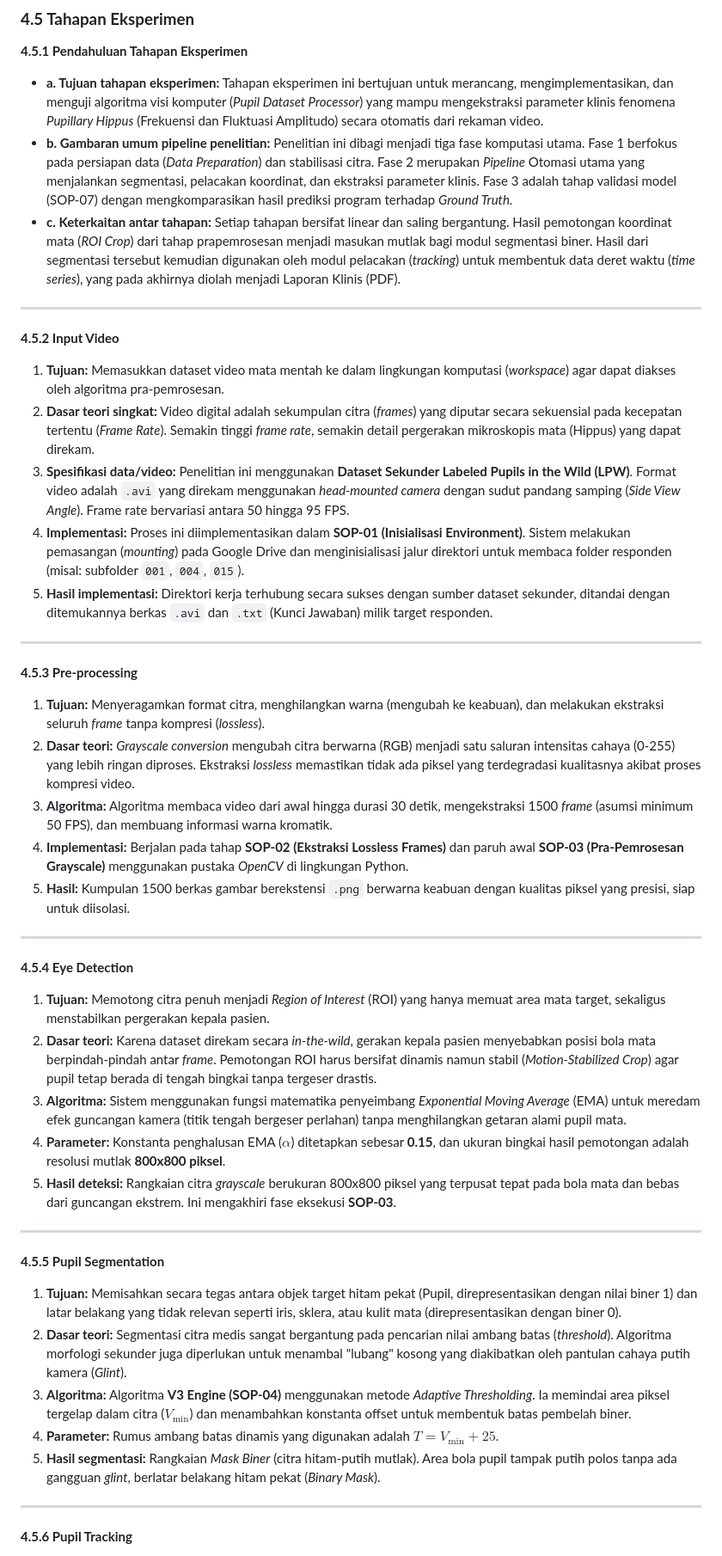
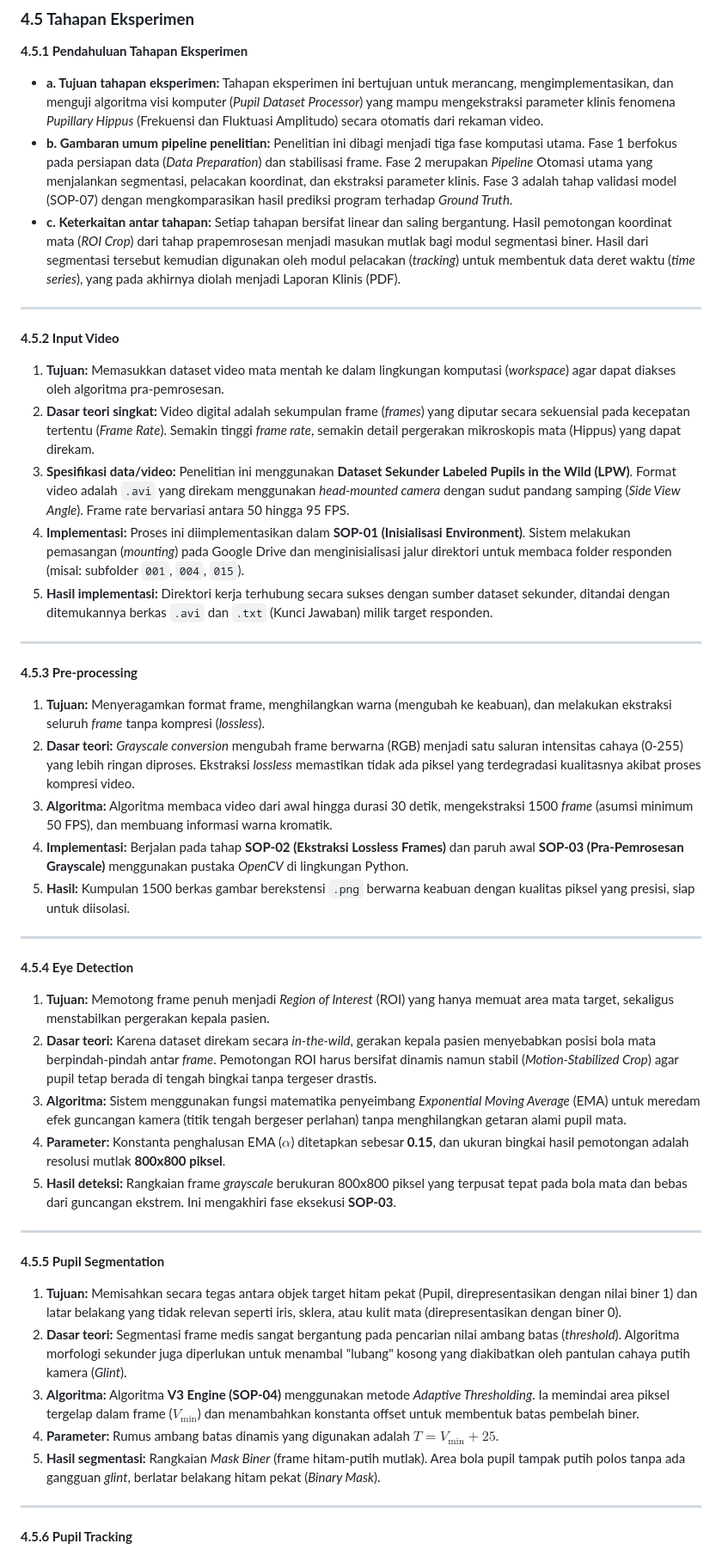
Before and after one commit to cilacap-loki/pupil-dataset-analysis, a Markdown page: docs/laporan_bab4.md, the part around one of its changes. Shown at 86% size. GitHub-like rendering.

Commit message:
docs: replace 'citra' with 'frame' in laporan_bab4.md for better terminology

```diff
--- a/docs/laporan_bab4.md
+++ b/docs/laporan_bab4.md
@@ -3,7 +3,7 @@
 **4.5.1 Pendahuluan Tahapan Eksperimen**
 
 *   **a. Tujuan tahapan eksperimen:** Tahapan eksperimen ini bertujuan untuk merancang, mengimplementasikan, dan menguji algoritma visi komputer (*Pupil Dataset Processor*) yang mampu mengekstraksi parameter klinis fenomena *Pupillary Hippus* (Frekuensi dan Fluktuasi Amplitudo) secara otomatis dari rekaman video.
-*   **b. Gambaran umum pipeline penelitian:** Penelitian ini dibagi menjadi tiga fase komputasi utama. Fase 1 berfokus pada persiapan data (*Data Preparation*) dan stabilisasi citra. Fase 2 merupakan *Pipeline* Otomasi utama yang menjalankan segmentasi, pelacakan koordinat, dan ekstraksi parameter klinis. Fase 3 adalah tahap validasi model (SOP-07) dengan mengkomparasikan hasil prediksi program terhadap *Ground Truth*.
+*   **b. Gambaran umum pipeline penelitian:** Penelitian ini dibagi menjadi tiga fase komputasi utama. Fase 1 berfokus pada persiapan data (*Data Preparation*) dan stabilisasi frame. Fase 2 merupakan *Pipeline* Otomasi utama yang menjalankan segmentasi, pelacakan koordinat, dan ekstraksi parameter klinis. Fase 3 adalah tahap validasi model (SOP-07) dengan mengkomparasikan hasil prediksi program terhadap *Ground Truth*.
 *   **c. Keterkaitan antar tahapan:** Setiap tahapan bersifat linear dan saling bergantung. Hasil pemotongan koordinat mata (*ROI Crop*) dari tahap prapemrosesan menjadi masukan mutlak bagi modul segmentasi biner. Hasil dari segmentasi tersebut kemudian digunakan oleh modul pelacakan (*tracking*) untuk membentuk data deret waktu (*time series*), yang pada akhirnya diolah menjadi Laporan Klinis (PDF).
 
 ---
@@ -11,7 +11,7 @@
 **4.5.2 Input Video**
 
 1.  **Tujuan:** Memasukkan dataset video mata mentah ke dalam lingkungan komputasi (*workspace*) agar dapat diakses oleh algoritma pra-pemrosesan.
-2.  **Dasar teori singkat:** Video digital adalah sekumpulan citra (*frames*) yang diputar secara sekuensial pada kecepatan tertentu (*Frame Rate*). Semakin tinggi *frame rate*, semakin detail pergerakan mikroskopis mata (Hippus) yang dapat direkam.
+2.  **Dasar teori singkat:** Video digital adalah sekumpulan frame (*frames*) yang diputar secara sekuensial pada kecepatan tertentu (*Frame Rate*). Semakin tinggi *frame rate*, semakin detail pergerakan mikroskopis mata (Hippus) yang dapat direkam.
 3.  **Spesifikasi data/video:** Penelitian ini menggunakan **Dataset Sekunder Labeled Pupils in the Wild (LPW)**. Format video adalah `.avi` yang direkam menggunakan *head-mounted camera* dengan sudut pandang samping (*Side View Angle*). Frame rate bervariasi antara 50 hingga 95 FPS.
 4.  **Implementasi:** Proses ini diimplementasikan dalam **SOP-01 (Inisialisasi Environment)**. Sistem melakukan pemasangan (*mounting*) pada Google Drive dan menginisialisasi jalur direktori untuk membaca folder responden (misal: subfolder `001`, `004`, `015`).
 5.  **Hasil implementasi:** Direktori kerja terhubung secara sukses dengan sumber dataset sekunder, ditandai dengan ditemukannya berkas `.avi` dan `.txt` (Kunci Jawaban) milik target responden.
@@ -20,8 +20,8 @@
 
 **4.5.3 Pre-processing**
 
-1.  **Tujuan:** Menyeragamkan format citra, menghilangkan warna (mengubah ke keabuan), dan melakukan ekstraksi seluruh *frame* tanpa kompresi (*lossless*).
-2.  **Dasar teori:** *Grayscale conversion* mengubah citra berwarna (RGB) menjadi satu saluran intensitas cahaya (0-255) yang lebih ringan diproses. Ekstraksi *lossless* memastikan tidak ada piksel yang terdegradasi kualitasnya akibat proses kompresi video.
+1.  **Tujuan:** Menyeragamkan format frame, menghilangkan warna (mengubah ke keabuan), dan melakukan ekstraksi seluruh *frame* tanpa kompresi (*lossless*).
+2.  **Dasar teori:** *Grayscale conversion* mengubah frame berwarna (RGB) menjadi satu saluran intensitas cahaya (0-255) yang lebih ringan diproses. Ekstraksi *lossless* memastikan tidak ada piksel yang terdegradasi kualitasnya akibat proses kompresi video.
 3.  **Algoritma:** Algoritma membaca video dari awal hingga durasi 30 detik, mengekstraksi 1500 *frame* (asumsi minimum 50 FPS), dan membuang informasi warna kromatik.
 4.  **Implementasi:** Berjalan pada tahap **SOP-02 (Ekstraksi Lossless Frames)** dan paruh awal **SOP-03 (Pra-Pemrosesan Grayscale)** menggunakan pustaka *OpenCV* di lingkungan Python.
 5.  **Hasil:** Kumpulan 1500 berkas gambar berekstensi `.png` berwarna keabuan dengan kualitas piksel yang presisi, siap untuk diisolasi.
@@ -30,21 +30,21 @@
 
 **4.5.4 Eye Detection**
 
-1.  **Tujuan:** Memotong citra penuh menjadi *Region of Interest* (ROI) yang hanya memuat area mata target, sekaligus menstabilkan pergerakan kepala pasien.
+1.  **Tujuan:** Memotong frame penuh menjadi *Region of Interest* (ROI) yang hanya memuat area mata target, sekaligus menstabilkan pergerakan kepala pasien.
 2.  **Dasar teori:** Karena dataset direkam secara *in-the-wild*, gerakan kepala pasien menyebabkan posisi bola mata berpindah-pindah antar *frame*. Pemotongan ROI harus bersifat dinamis namun stabil (*Motion-Stabilized Crop*) agar pupil tetap berada di tengah bingkai tanpa tergeser drastis.
 3.  **Algoritma:** Sistem menggunakan fungsi matematika penyeimbang *Exponential Moving Average* (EMA) untuk meredam efek guncangan kamera (titik tengah bergeser perlahan) tanpa menghilangkan getaran alami pupil mata.
 4.  **Parameter:** Konstanta penghalusan EMA ($\alpha$) ditetapkan sebesar **0.15**, dan ukuran bingkai hasil pemotongan adalah resolusi mutlak **800x800 piksel**.
-5.  **Hasil deteksi:** Rangkaian citra *grayscale* berukuran 800x800 piksel yang terpusat tepat pada bola mata dan bebas dari guncangan ekstrem. Ini mengakhiri fase eksekusi **SOP-03**.
+5.  **Hasil deteksi:** Rangkaian frame *grayscale* berukuran 800x800 piksel yang terpusat tepat pada bola mata dan bebas dari guncangan ekstrem. Ini mengakhiri fase eksekusi **SOP-03**.
 
 ---
 
 **4.5.5 Pupil Segmentation**
 
 1.  **Tujuan:** Memisahkan secara tegas antara objek target hitam pekat (Pupil, direpresentasikan dengan nilai biner 1) dan latar belakang yang tidak relevan seperti iris, sklera, atau kulit mata (direpresentasikan dengan biner 0).
-2.  **Dasar teori:** Segmentasi citra medis sangat bergantung pada pencarian nilai ambang batas (*threshold*). Algoritma morfologi sekunder juga diperlukan untuk menambal "lubang" kosong yang diakibatkan oleh pantulan cahaya putih kamera (*Glint*).
-3.  **Algoritma:** Algoritma **V3 Engine (SOP-04)** menggunakan metode *Adaptive Thresholding*. Ia memindai area piksel tergelap dalam citra ($V_{\text{min}}$) dan menambahkan konstanta offset untuk membentuk batas pembelah biner.
+2.  **Dasar teori:** Segmentasi frame medis sangat bergantung pada pencarian nilai ambang batas (*threshold*). Algoritma morfologi sekunder juga diperlukan untuk menambal "lubang" kosong yang diakibatkan oleh pantulan cahaya putih kamera (*Glint*).
+3.  **Algoritma:** Algoritma **V3 Engine (SOP-04)** menggunakan metode *Adaptive Thresholding*. Ia memindai area piksel tergelap dalam frame ($V_{\text{min}}$) dan menambahkan konstanta offset untuk membentuk batas pembelah biner.
 4.  **Parameter:** Rumus ambang batas dinamis yang digunakan adalah $T = V_{\text{min}} + 25$.
-5.  **Hasil segmentasi:** Rangkaian *Mask Biner* (citra hitam-putih mutlak). Area bola pupil tampak putih polos tanpa ada gangguan *glint*, berlatar belakang hitam pekat (*Binary Mask*).
+5.  **Hasil segmentasi:** Rangkaian *Mask Biner* (frame hitam-putih mutlak). Area bola pupil tampak putih polos tanpa ada gangguan *glint*, berlatar belakang hitam pekat (*Binary Mask*).
 
 ---
 
```
Also changed, not shown: other parts of docs/laporan_bab4.md (+1 -1 lines).
